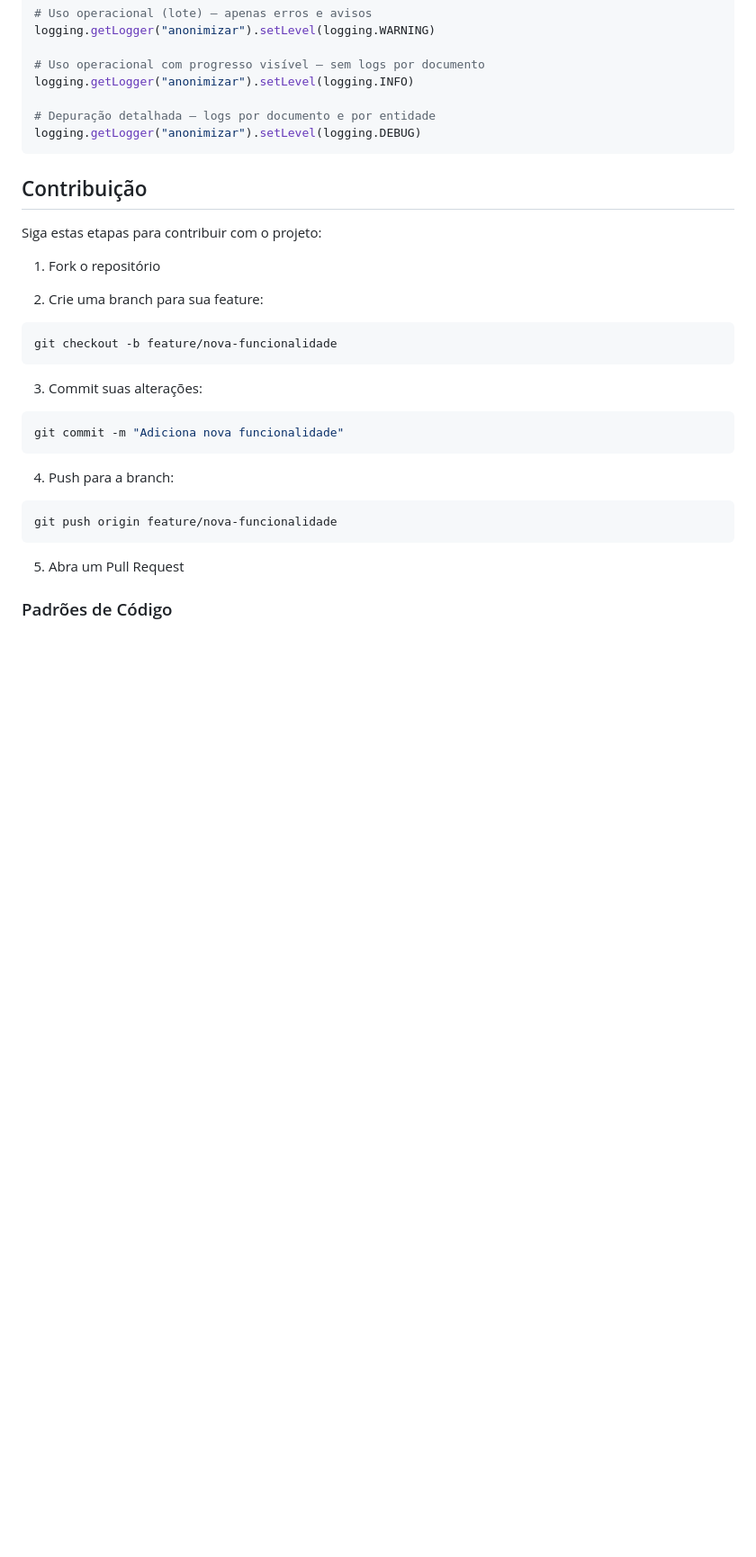
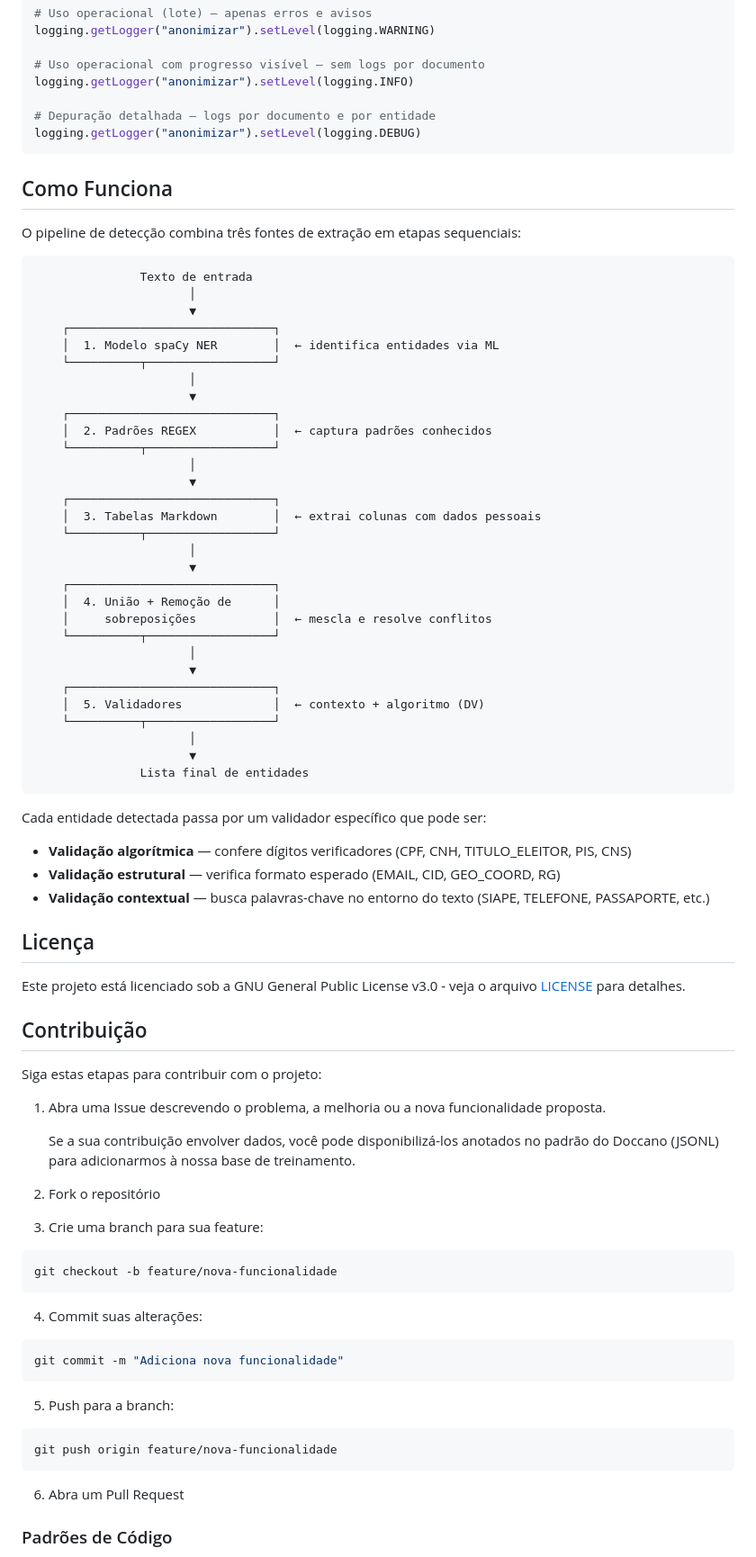
Before and after one commit to anatelgovbr/anonimizador-dp, a Markdown page: README.md, the part around one of its changes. Shown at 90% size. GitHub-like rendering; blank space fills up the shorter version.

````diff
--- a/README.md
+++ b/README.md
@@ -218,31 +213,82 @@ logging.getLogger("anonimizar").setLevel(logging.INFO)
 logging.getLogger("anonimizar").setLevel(logging.DEBUG)
 ```
 
+## Como Funciona
+
+O pipeline de detecção combina três fontes de extração em etapas sequenciais:
+
+```
+               Texto de entrada
+                      │
+                      ▼
+    ┌─────────────────────────────┐
+    │  1. Modelo spaCy NER        │  ← identifica entidades via ML
+    └──────────┬──────────────────┘
+                      │
+                      ▼
+    ┌─────────────────────────────┐
+    │  2. Padrões REGEX           │  ← captura padrões conhecidos
+    └──────────┬──────────────────┘
+                      │
+                      ▼
+    ┌─────────────────────────────┐
+    │  3. Tabelas Markdown        │  ← extrai colunas com dados pessoais
+    └──────────┬──────────────────┘
+                      │
+                      ▼
+    ┌─────────────────────────────┐
+    │  4. União + Remoção de      │
+    │     sobreposições           │  ← mescla e resolve conflitos
+    └──────────┬──────────────────┘
+                      │
+                      ▼
+    ┌─────────────────────────────┐
+    │  5. Validadores             │  ← contexto + algoritmo (DV)
+    └──────────┬──────────────────┘
+                      │
+                      ▼
+               Lista final de entidades
+```
+
+Cada entidade detectada passa por um validador específico que pode ser:
+- **Validação algorítmica** — confere dígitos verificadores (CPF, CNH, TITULO_ELEITOR, PIS, CNS)
+- **Validação estrutural** — verifica formato esperado (EMAIL, CID, GEO_COORD, RG)
+- **Validação contextual** — busca palavras-chave no entorno do texto (SIAPE, TELEFONE, PASSAPORTE, etc.)
+
+## Licença
+
+Este projeto está licenciado sob a GNU General Public License v3.0 - veja o arquivo [LICENSE](LICENSE) para detalhes.
+
 ## Contribuição
 
 Siga estas etapas para contribuir com o projeto:
 
-1. Fork o repositório
+1. Abra uma Issue descrevendo o problema, a melhoria ou a nova funcionalidade proposta.
 
-2. Crie uma branch para sua feature:
+   Se a sua contribuição envolver dados, você pode disponibilizá-los anotados no
+   padrão do Doccano (JSONL) para adicionarmos à nossa base de treinamento.
+
+2. Fork o repositório
+
+3. Crie uma branch para sua feature:
 
 ```bash
 git checkout -b feature/nova-funcionalidade
 ```
 
-3. Commit suas alterações:
+4. Commit suas alterações:
 
 ```bash
 git commit -m "Adiciona nova funcionalidade"
 ```
 
-4. Push para a branch:
+5. Push para a branch:
 
 ```bash
 git push origin feature/nova-funcionalidade
 ```
 
-5. Abra um Pull Request
+6. Abra um Pull Request
 
 ### Padrões de Código
 
````
Also changed, not shown: other parts of README.md (+42 -47 lines).
